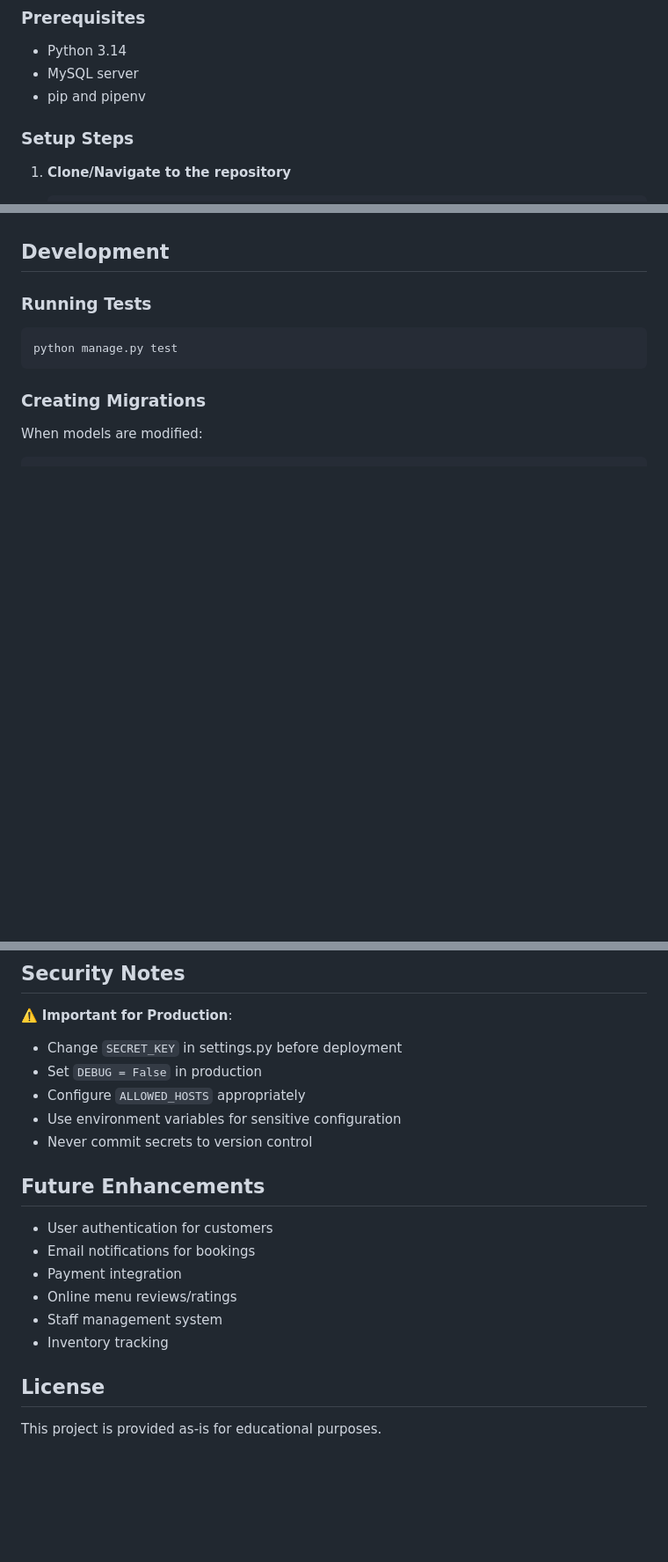
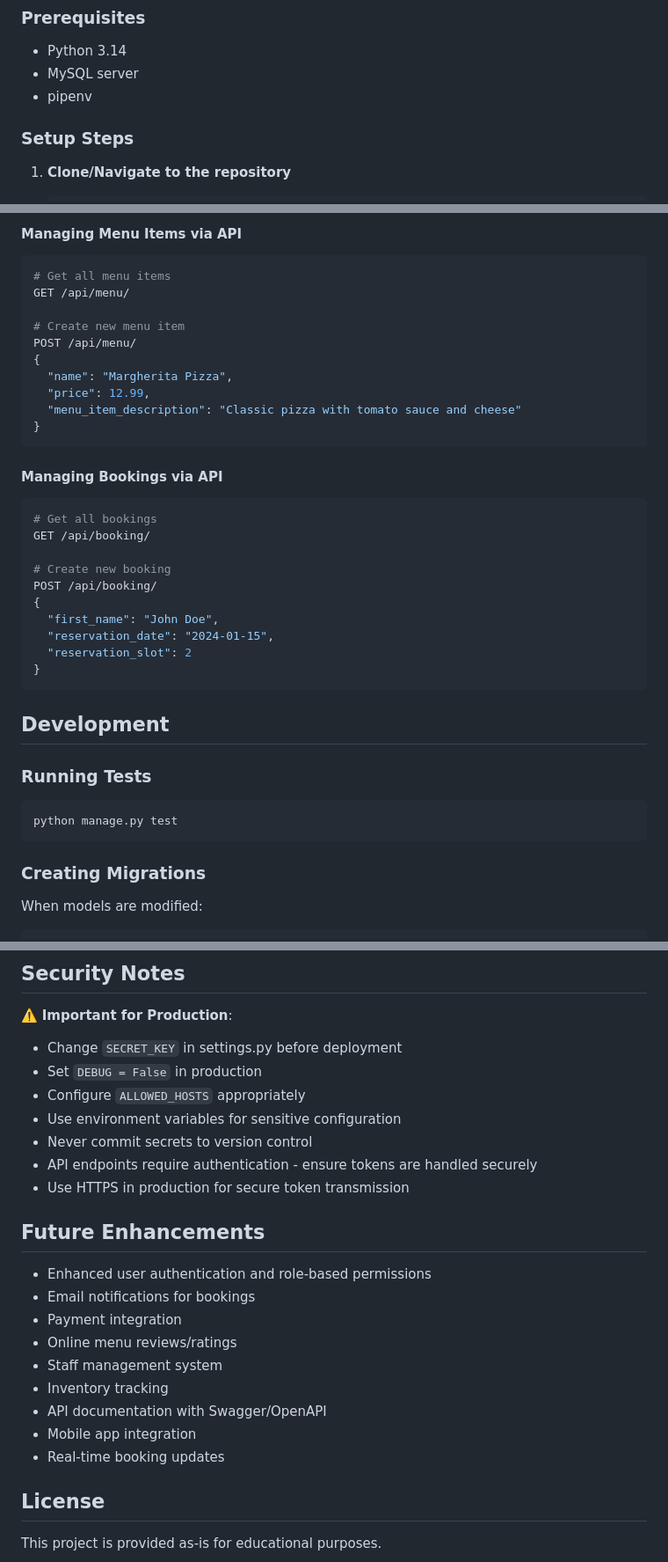
Before and after one commit to MaryG-Codes/LittleLemon, a Markdown page: README.md, 3 parts joined by grey strips. Shown at 88% size. Rendered like a GitHub page; blank space fills up the shorter version.

````diff
--- a/README.md
+++ b/README.md
@@ -64,7 +68,7 @@ littlelemon/
 ### Prerequisites
 - Python 3.14
 - MySQL server
-- pip and pipenv
+- pipenv
 
 ### Setup Steps
 
@@ -143,3 +193,30 @@ Access the Django admin interface at `/admin/` to:
+#### Managing Menu Items via API
+```bash
+# Get all menu items
+GET /api/menu/
+
+# Create new menu item
+POST /api/menu/
+{
+  "name": "Margherita Pizza",
+  "price": 12.99,
+  "menu_item_description": "Classic pizza with tomato sauce and cheese"
+}
+```
+
+#### Managing Bookings via API
+```bash
+# Get all bookings
+GET /api/booking/
+
+# Create new booking
+POST /api/booking/
+{
+  "first_name": "John Doe",
+  "reservation_date": "2024-01-15",
+  "reservation_slot": 2
+}
+```
 
 ## Development
 
@@ -169,15 +246,20 @@ Access the admin interface at `http://localhost:8000/admin/` with superuser cred
 - Configure `ALLOWED_HOSTS` appropriately
 - Use environment variables for sensitive configuration
 - Never commit secrets to version control
+- API endpoints require authentication - ensure tokens are handled securely
+- Use HTTPS in production for secure token transmission
 
 ## Future Enhancements
 
-- User authentication for customers
+- Enhanced user authentication and role-based permissions
 - Email notifications for bookings
 - Payment integration
 - Online menu reviews/ratings
 - Staff management system
 - Inventory tracking
+- API documentation with Swagger/OpenAPI
+- Mobile app integration
+- Real-time booking updates
 
 ## License
 
````
Also changed, not shown: other parts of README.md (+53 -3 lines).
